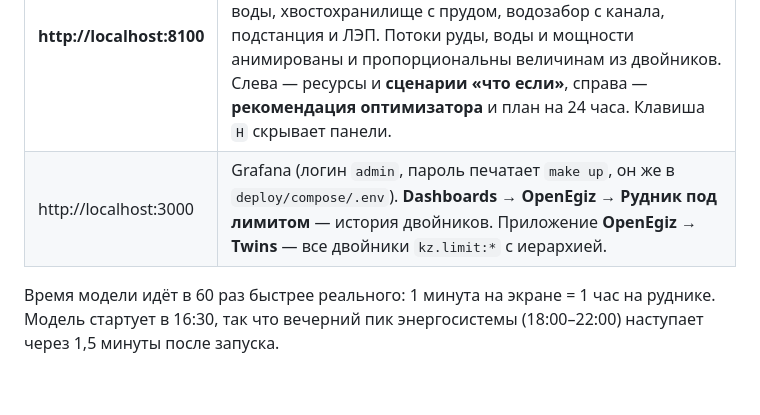
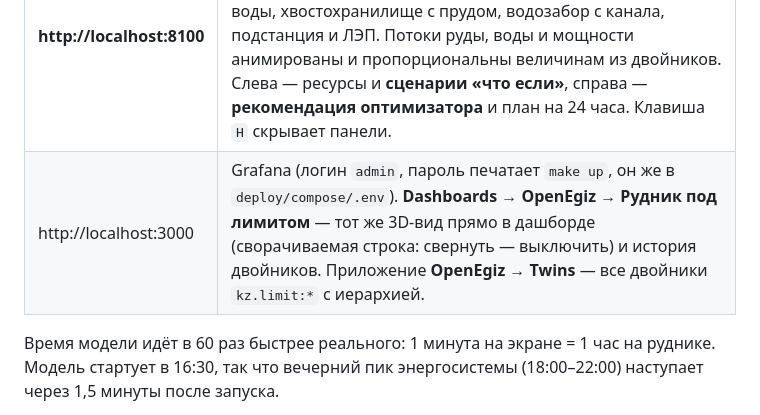
Before and after one commit to openegiz-contest/team-101, a Markdown page: README.md, the part around the change. Drawn GitHub-style; blank space fills up the shorter version.

Commit message:
Mention the 3D view embedded in Grafana in README and SUBMISSION

```diff
--- a/README.md
+++ b/README.md
@@ -32,7 +32,7 @@ make evaluate
 | Адрес | Что там |
 |---|---|
 | **http://localhost:8100** | **3D-вид комплекса**: карьер с тремя забоями и самосвалами, дробилка, конвейеры, склад по сортам, фабрика (2 линии измельчения, флотация, сгуститель), резервуар оборотной воды, хвостохранилище с прудом, водозабор с канала, подстанция и ЛЭП. Потоки руды, воды и мощности анимированы и пропорциональны величинам из двойников. Слева — ресурсы и **сценарии «что если»**, справа — **рекомендация оптимизатора** и план на 24 часа. Клавиша `H` скрывает панели. |
-| http://localhost:3000 | Grafana (логин `admin`, пароль печатает `make up`, он же в `deploy/compose/.env`). **Dashboards → OpenEgiz → Рудник под лимитом** — история двойников. Приложение **OpenEgiz → Twins** — все двойники `kz.limit:*` с иерархией. |
+| http://localhost:3000 | Grafana (логин `admin`, пароль печатает `make up`, он же в `deploy/compose/.env`). **Dashboards → OpenEgiz → Рудник под лимитом** — тот же 3D-вид прямо в дашборде (сворачиваемая строка: свернуть — выключить) и история двойников. Приложение **OpenEgiz → Twins** — все двойники `kz.limit:*` с иерархией. |
 
 Время модели идёт в 60 раз быстрее реального: 1 минута на экране = 1 час на руднике. Модель стартует в 16:30, так что вечерний пик энергосистемы (18:00–22:00) наступает через 1,5 минуты после запуска.
 
```
Also changed, not shown: SUBMISSION.md (+1 -1 lines).
